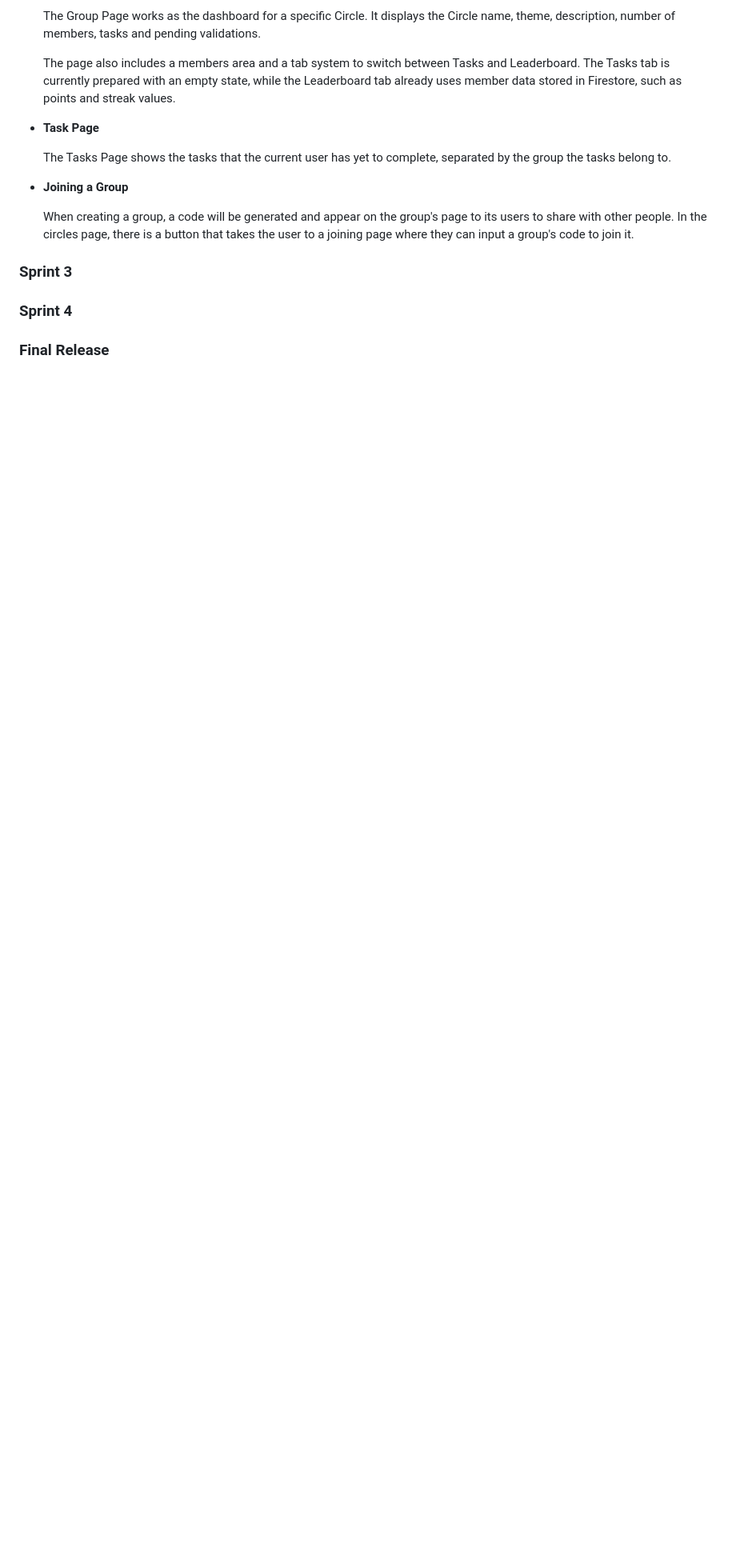
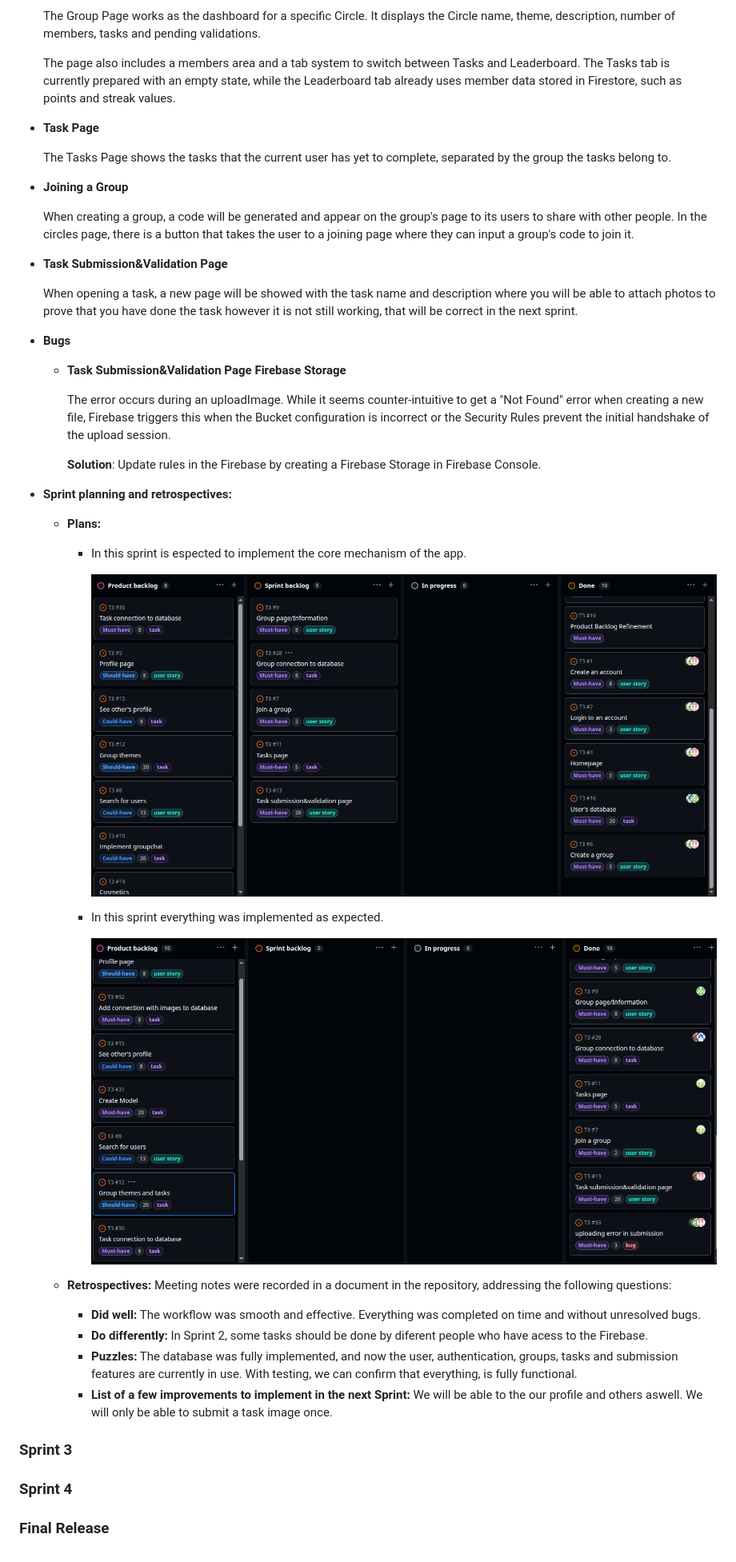
Before and after one commit to luislima9970/CircleUp, a Markdown page: README.md, the part around the change printed below. Shown: that part at 80% size. Rendered like a GitHub page; pictures changed too: assets/Retro-Sprint2.png (added); blank space fills up the shorter version.

```diff
--- a/README.md
+++ b/README.md
@@ -364,6 +360,35 @@ You can find below information and references related with the project managemen
 
    When creating a group, a code will be generated and appear on the group's page to its users to share with other people. In the circles page, there is a button that takes the user to a joining page where they can input a group's code to join it.
 
+- **Task Submission&Validation Page**
+
+  When opening a task, a new page will be showed with the task name and description where you will be able to attach photos to prove that you have done the task however it is not still working, that will be correct in the next sprint.
+
+- **Bugs**
+
+  - **Task Submission&Validation Page Firebase Storage**
+
+    The error occurs during an uploadImage. While it seems counter-intuitive to get a "Not Found" error when creating a new file, Firebase triggers this when the Bucket configuration is incorrect or the Security Rules prevent the initial handshake of the upload session.
+
+    **Solution**: Update rules in the Firebase by creating a Firebase Storage in Firebase Console.
+
+- **Sprint planning and retrospectives:**
+  * **Plans:**
+    - In this sprint is espected to implement the core mechanism of the app.
+
+      ![alt text](assets/Plan-Sprint2.png)
+
+    - In this sprint everything was implemented as expected.
+
+      ![alt text](assets/Retro-Sprint2.png)
+
+  * **Retrospectives:** Meeting notes were recorded in a document in the repository, addressing the following questions:
+    - **Did well:** The workflow was smooth and effective. Everything was completed on time and without unresolved bugs.
+    - **Do differently:** In Sprint 2, some tasks should be done by diferent people who have acess to the Firebase.
+    - **Puzzles:** The database was fully implemented, and now the user, authentication, groups, tasks and submission features are currently in use. With testing, we can confirm that everything, is fully functional.
+    - **List of a few improvements to implement in the next Sprint:** We will be able to the our profile and others aswell. We will only be able to submit a task image once.
+
+
 ### Sprint 3
 
 ### Sprint 4
```
Also changed, not shown: other parts of README.md (+3 -7 lines).
